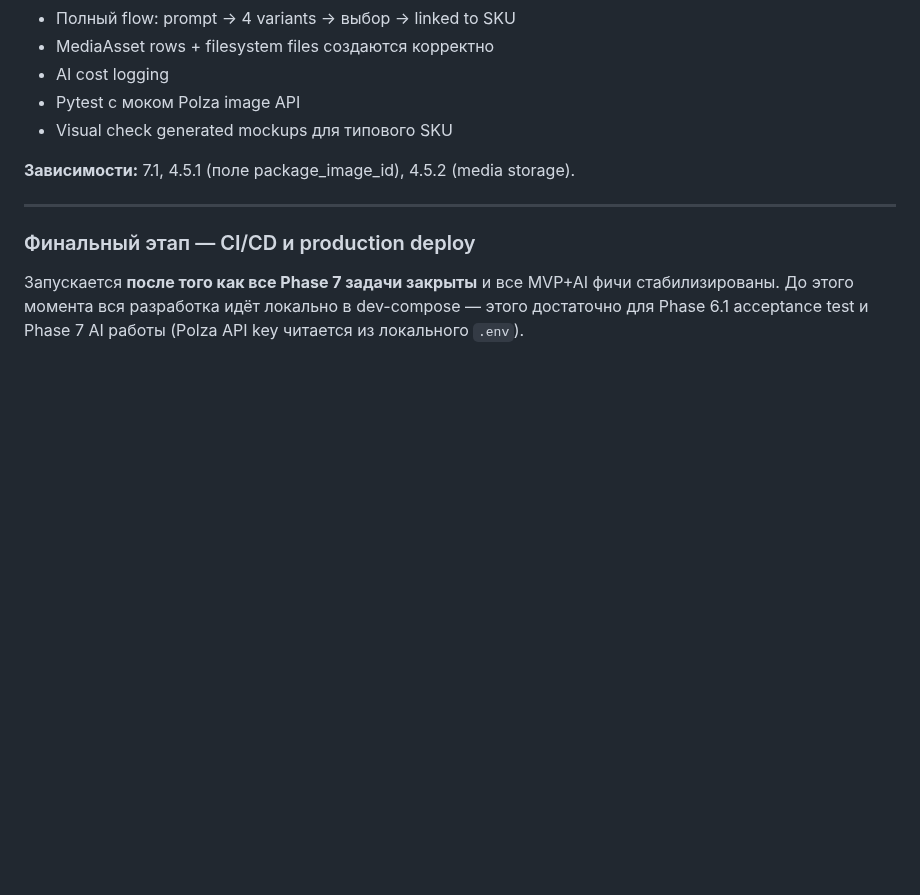
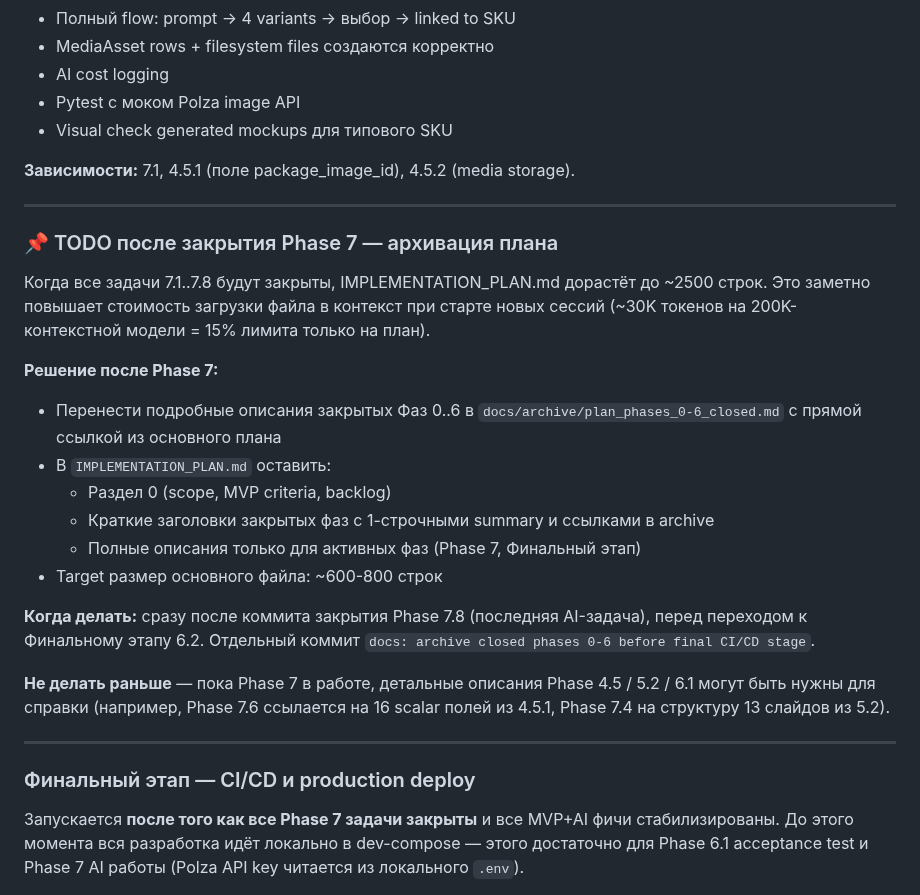
Before and after one commit to slesarev92/DB2, a Markdown page: docs/IMPLEMENTATION_PLAN.md, the part around the change. Drawn GitHub-style; blank space fills up the shorter version.

Commit message:
docs: add TODO про архивацию плана после закрытия Phase 7
План после закрытия Phase 7 дорастёт до ~2500 строк → высокая
стоимость загрузки в контекст при старте новых сессий. Плановая
архивация описаний закрытых Фаз 0..6 в docs/archive/ с оставлением
кратких заголовков + ссылок в основном плане. Target размер
IMPLEMENTATION_PLAN.md после архивации: ~600-800 строк.

Когда делать: сразу после коммита закрытия Phase 7.8, перед переходом
к Финальному этапу 6.2. Не раньше — детальные описания Phase 4.5/5.2/6.1
нужны для справки задачам Phase 7.4/7.6.

```diff
--- a/docs/IMPLEMENTATION_PLAN.md
+++ b/docs/IMPLEMENTATION_PLAN.md
@@ -1878,6 +1878,35 @@ Phase 7 читается из локального `.env` (см. `.env.example`)
 
 ---
 
+### 📌 TODO после закрытия Phase 7 — архивация плана
+
+Когда все задачи 7.1..7.8 будут закрыты, IMPLEMENTATION_PLAN.md
+дорастёт до ~2500 строк. Это заметно повышает стоимость загрузки
+файла в контекст при старте новых сессий (~30K токенов на 200K-
+контекстной модели = 15% лимита только на план).
+
+**Решение после Phase 7:**
+- Перенести подробные описания закрытых Фаз 0..6 в
+  `docs/archive/plan_phases_0-6_closed.md` с прямой ссылкой из
+  основного плана
+- В `IMPLEMENTATION_PLAN.md` оставить:
+  - Раздел 0 (scope, MVP criteria, backlog)
+  - Краткие заголовки закрытых фаз с 1-строчными summary и ссылками
+    в archive
+  - Полные описания только для активных фаз (Phase 7, Финальный этап)
+- Target размер основного файла: ~600-800 строк
+
+**Когда делать:** сразу после коммита закрытия Phase 7.8 (последняя
+AI-задача), перед переходом к Финальному этапу 6.2. Отдельный коммит
+`docs: archive closed phases 0-6 before final CI/CD stage`.
+
+**Не делать раньше** — пока Phase 7 в работе, детальные описания
+Phase 4.5 / 5.2 / 6.1 могут быть нужны для справки (например, Phase
+7.6 ссылается на 16 scalar полей из 4.5.1, Phase 7.4 на структуру
+13 слайдов из 5.2).
+
+---
+
 ### Финальный этап — CI/CD и production deploy
 
 Запускается **после того как все Phase 7 задачи закрыты** и все
```
